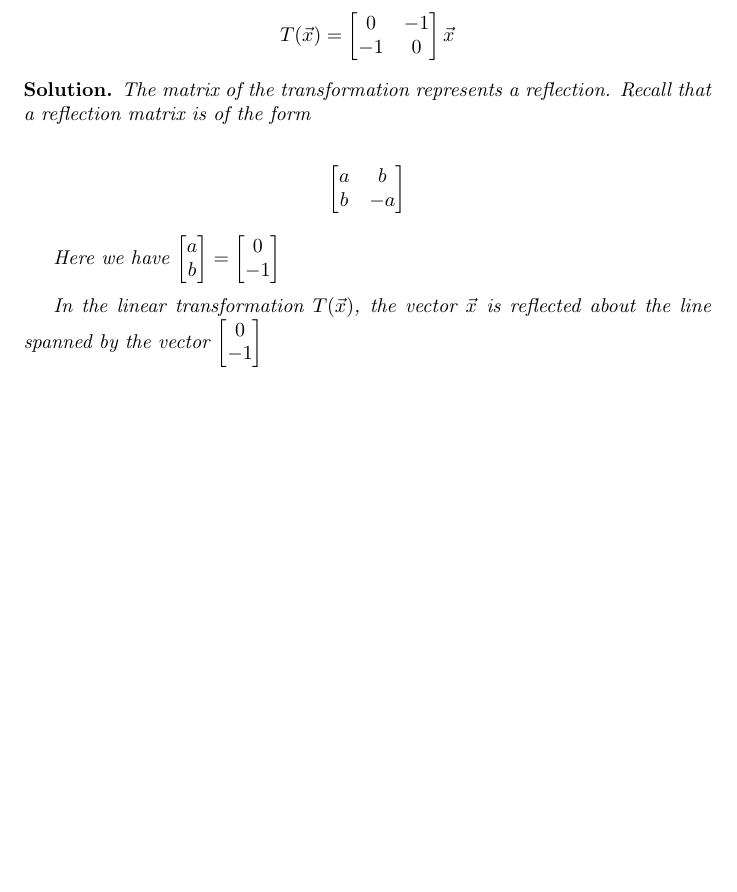
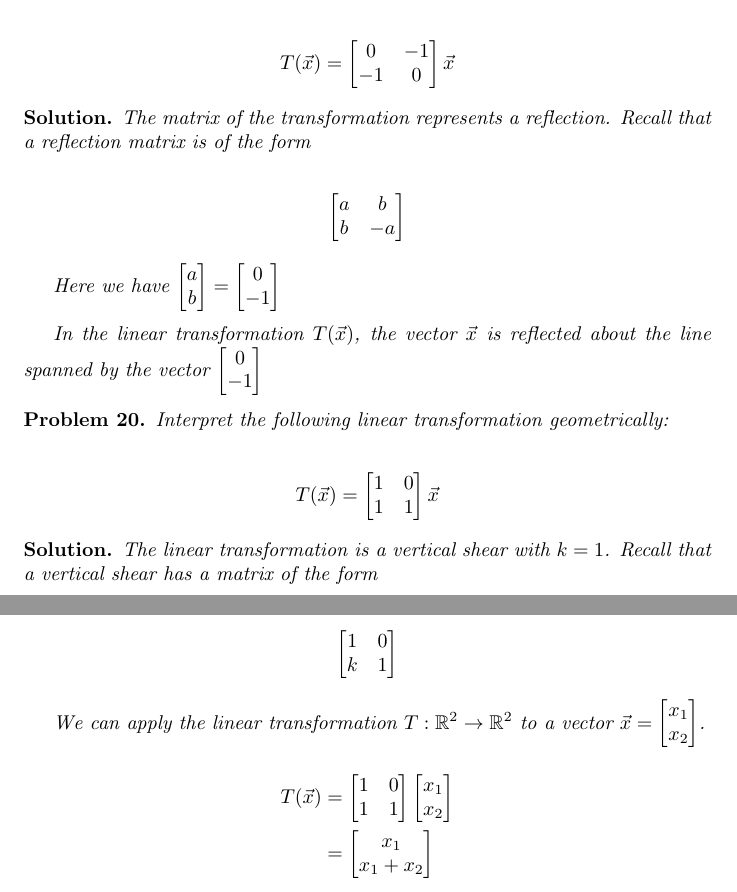
Before and after one commit to ataylor89/LinearAlgebraWithApplications, a LaTeX document (ch2sec2.tex): part of page 12 of 12 before the commit and two parts of pages 12 and 13 of 13 after it, the two joined at a grey line, cut so that both start at the same text, the shorter picture padded with empty space. Compiled offline with pdfLaTeX.

Commit message:
Adding a problem and a solution

```diff
--- a/ch2sec2.tex
+++ b/ch2sec2.tex
@@ -479,4 +479,38 @@ In the linear transformation $T(\vec{x})$, the vector $\vec{x}$ is reflected abo
 
 \end{solution}
 
+\begin{problem}
+Interpret the following linear transformation geometrically:
+
+\begin{align*}
+T(\vec{x}) =
+\begin{bmatrix}
+1 & 0 \\
+1 & 1
+\end{bmatrix} \vec{x}
+\end{align*}
+\end{problem}
+
+\begin{solution}
+The linear transformation is a vertical shear with $k = 1$. Recall that a vertical shear has a matrix of the form
+
+\begin{align*}
+\begin{bmatrix}
+1 & 0 \\
+k & 1
+\end{bmatrix}
+\end{align*}
+
+We can apply the linear transformation $T : \mathbb{R}^2 \to \mathbb{R}^2$ to a vector $\vec{x} = \begin{bmatrix} x_{1} \\ x_{2} \end{bmatrix}$.
+
+\begin{align*}
+T(\vec{x}) &=
+\begin{bmatrix}
+1 & 0 \\
+1 & 1
+\end{bmatrix} \begin{bmatrix} x_{1} \\ x_{2} \end{bmatrix} \\
+&= \begin{bmatrix} x_{1} \\ x_{1} + x_{2} \end{bmatrix}
+\end{align*}
+\end{solution}
+
 \end{document}
```
Also changed, not shown: ch2sec2.pdf.
